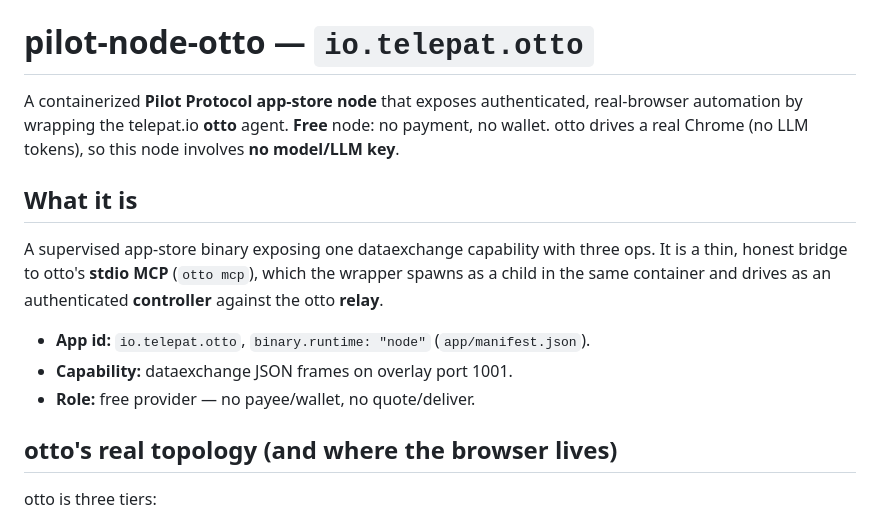
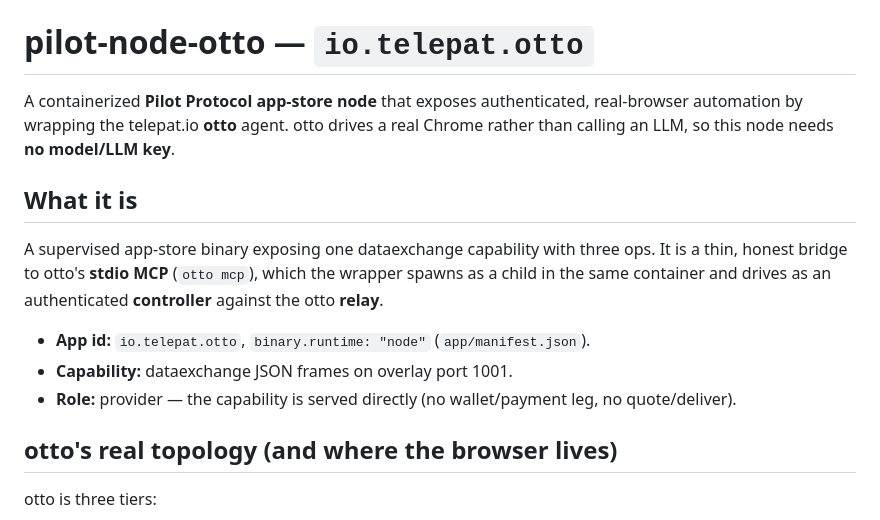
Before and after one commit to telepat-io/pilot-node-otto, a Markdown page: README.md, the part around the change. GitHub-like rendering.

Commit message:
docs: drop "free node" framing from README
Lead with what the node does and the technical detail (real Chrome, no
LLM key) rather than underscoring that it's free.

```diff
--- a/README.md
+++ b/README.md
@@ -1,9 +1,8 @@
 # pilot-node-otto — `io.telepat.otto`
 
 A containerized **Pilot Protocol app-store node** that exposes authenticated,
-real-browser automation by wrapping the telepat.io **otto** agent. **Free** node:
-no payment, no wallet. otto drives a real Chrome (no LLM tokens), so this node
-involves **no model/LLM key**.
+real-browser automation by wrapping the telepat.io **otto** agent. otto drives a
+real Chrome rather than calling an LLM, so this node needs **no model/LLM key**.
 
 ## What it is
 
@@ -14,7 +13,7 @@ wrapper spawns as a child in the same container and drives as an authenticated
 
 - **App id:** `io.telepat.otto`, `binary.runtime: "node"` (`app/manifest.json`).
 - **Capability:** dataexchange JSON frames on overlay port 1001.
-- **Role:** free provider — no payee/wallet, no quote/deliver.
+- **Role:** provider — the capability is served directly (no wallet/payment leg, no quote/deliver).
 
 ## otto's real topology (and where the browser lives)
 
```
